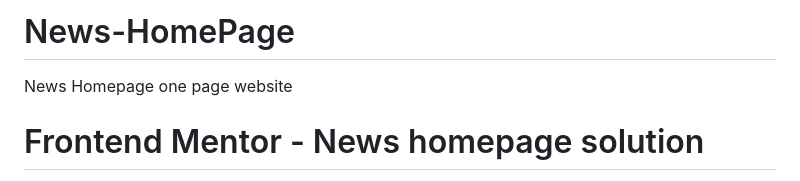
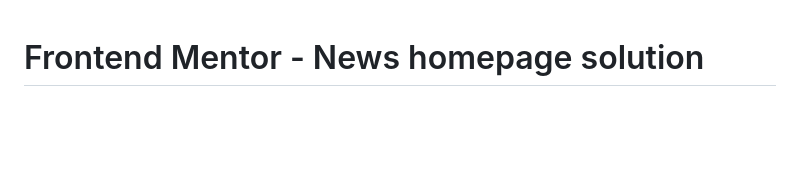
Before and after one commit to Dolly-Pee/News-HomePage, a Markdown page: README.md, the part around the change printed below. GitHub-like rendering; blank space fills up the shorter version.

```diff
--- a/README.md
+++ b/README.md
@@ -1,5 +1,3 @@
-# News-HomePage
-News Homepage one page website
 # Frontend Mentor - News homepage solution
 
 This is a solution to the [News homepage challenge on Frontend Mentor](https://www.frontendmentor.io/challenges/news-homepage-H6SWTa1MFl). Frontend Mentor challenges help you improve your coding skills by building realistic projects.
```
Also changed, not shown: other parts of README.md (+1 -1 lines).
